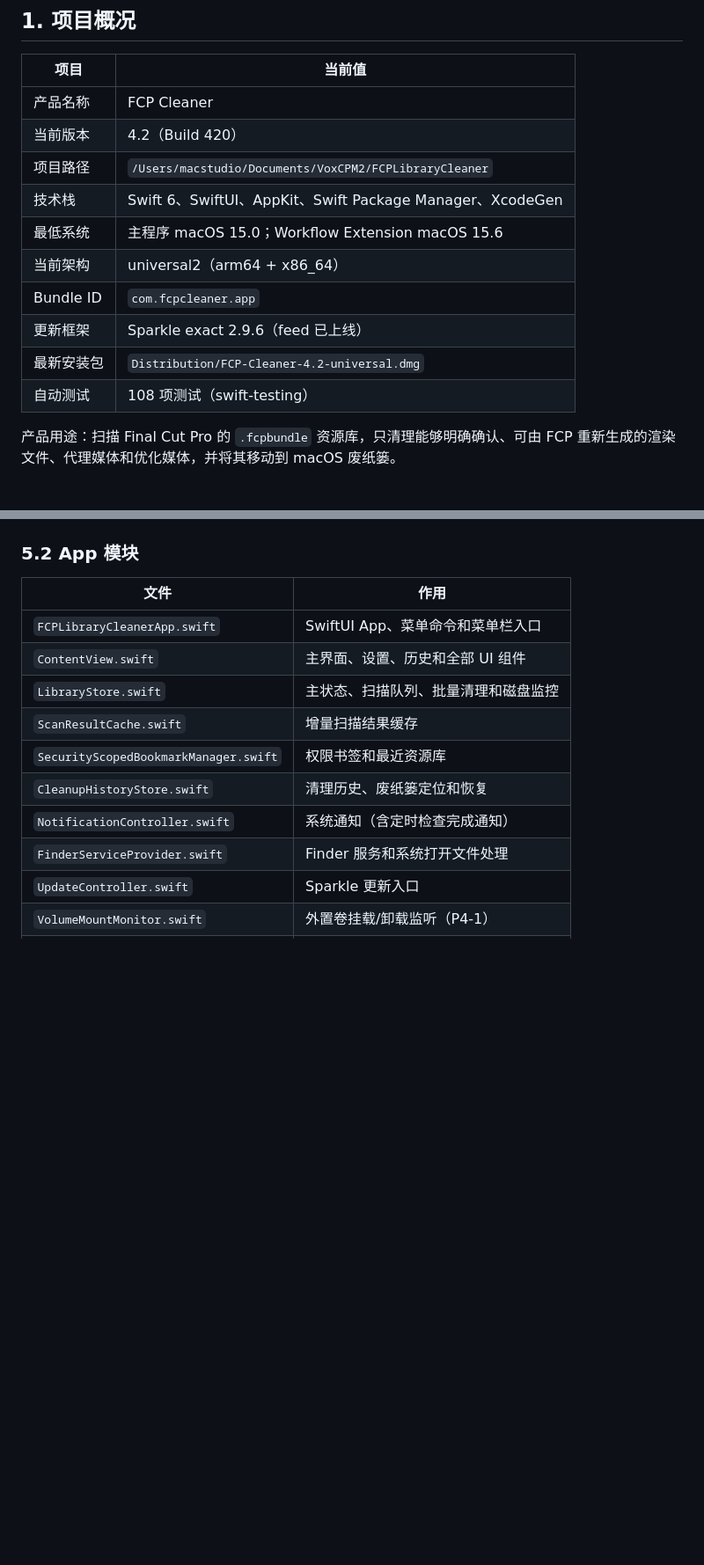
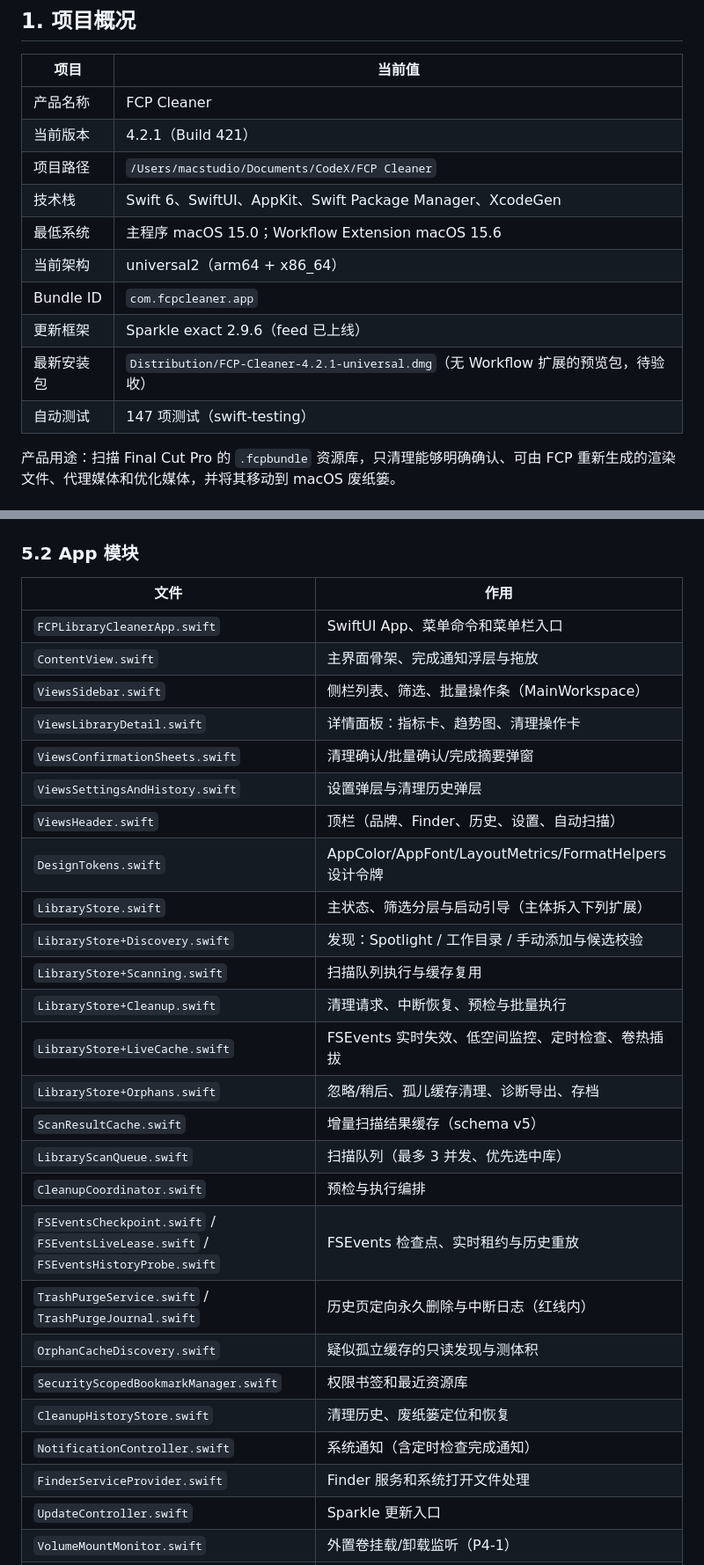
Before and after one commit to zhouxuan3550/fcp-cleaner, a Markdown page: PROJECT_HANDOFF_ZH.md, 2 parts joined by grey strips. Shown at 88% size. Drawn GitHub-style; blank space fills up the shorter version.

```diff
--- a/PROJECT_HANDOFF_ZH.md
+++ b/PROJECT_HANDOFF_ZH.md
@@ -8,15 +8,15 @@
 | 项目 | 当前值 |
 | --- | --- |
 | 产品名称 | FCP Cleaner |
-| 当前版本 | 4.2（Build 420） |
-| 项目路径 | `/Users/macstudio/Documents/VoxCPM2/FCPLibraryCleaner` |
+| 当前版本 | 4.2.1（Build 421） |
+| 项目路径 | `/Users/macstudio/Documents/CodeX/FCP Cleaner` |
 | 技术栈 | Swift 6、SwiftUI、AppKit、Swift Package Manager、XcodeGen |
 | 最低系统 | 主程序 macOS 15.0；Workflow Extension macOS 15.6 |
 | 当前架构 | universal2（arm64 + x86_64） |
 | Bundle ID | `com.fcpcleaner.app` |
 | 更新框架 | Sparkle exact 2.9.6（feed 已上线） |
-| 最新安装包 | `Distribution/FCP-Cleaner-4.2-universal.dmg` |
-| 自动测试 | 108 项测试（swift-testing） |
+| 最新安装包 | `Distribution/FCP-Cleaner-4.2.1-universal.dmg`（无 Workflow 扩展的预览包，待验收） |
+| 自动测试 | 147 项测试（swift-testing） |
 
 产品用途：扫描 Final Cut Pro 的 `.fcpbundle` 资源库，只清理能够明确确认、可由 FCP 重新生成的渲染文件、代理媒体和优化媒体，并将其移动到 macOS 废纸篓。
 
@@ -213,9 +213,25 @@ FCPLibraryCleaner/
 | 文件 | 作用 |
 | --- | --- |
 | `FCPLibraryCleanerApp.swift` | SwiftUI App、菜单命令和菜单栏入口 |
-| `ContentView.swift` | 主界面、设置、历史和全部 UI 组件 |
-| `LibraryStore.swift` | 主状态、扫描队列、批量清理和磁盘监控 |
-| `ScanResultCache.swift` | 增量扫描结果缓存 |
+| `ContentView.swift` | 主界面骨架、完成通知浮层与拖放 |
+| `ViewsSidebar.swift` | 侧栏列表、筛选、批量操作条（MainWorkspace） |
+| `ViewsLibraryDetail.swift` | 详情面板：指标卡、趋势图、清理操作卡 |
+| `ViewsConfirmationSheets.swift` | 清理确认/批量确认/完成摘要弹窗 |
+| `ViewsSettingsAndHistory.swift` | 设置弹层与清理历史弹层 |
+| `ViewsHeader.swift` | 顶栏（品牌、Finder、历史、设置、自动扫描） |
+| `DesignTokens.swift` | AppColor/AppFont/LayoutMetrics/FormatHelpers 设计令牌 |
+| `LibraryStore.swift` | 主状态、筛选分层与启动引导（主体拆入下列扩展） |
+| `LibraryStore+Discovery.swift` | 发现：Spotlight / 工作目录 / 手动添加与候选校验 |
+| `LibraryStore+Scanning.swift` | 扫描队列执行与缓存复用 |
+| `LibraryStore+Cleanup.swift` | 清理请求、中断恢复、预检与批量执行 |
+| `LibraryStore+LiveCache.swift` | FSEvents 实时失效、低空间监控、定时检查、卷热插拔 |
+| `LibraryStore+Orphans.swift` | 忽略/稍后、孤儿缓存清理、诊断导出、存档 |
+| `ScanResultCache.swift` | 增量扫描结果缓存（schema v5） |
+| `LibraryScanQueue.swift` | 扫描队列（最多 3 并发、优先选中库） |
+| `CleanupCoordinator.swift` | 预检与执行编排 |
+| `FSEventsCheckpoint.swift` / `FSEventsLiveLease.swift` / `FSEventsHistoryProbe.swift` | FSEvents 检查点、实时租约与历史重放 |
+| `TrashPurgeService.swift` / `TrashPurgeJournal.swift` | 历史页定向永久删除与中断日志（红线内） |
+| `OrphanCacheDiscovery.swift` | 疑似孤立缓存的只读发现与测体积 |
 | `SecurityScopedBookmarkManager.swift` | 权限书签和最近资源库 |
 | `CleanupHistoryStore.swift` | 清理历史、废纸篓定位和恢复 |
 | `NotificationController.swift` | 系统通知（含定时检查完成通知） |
```
